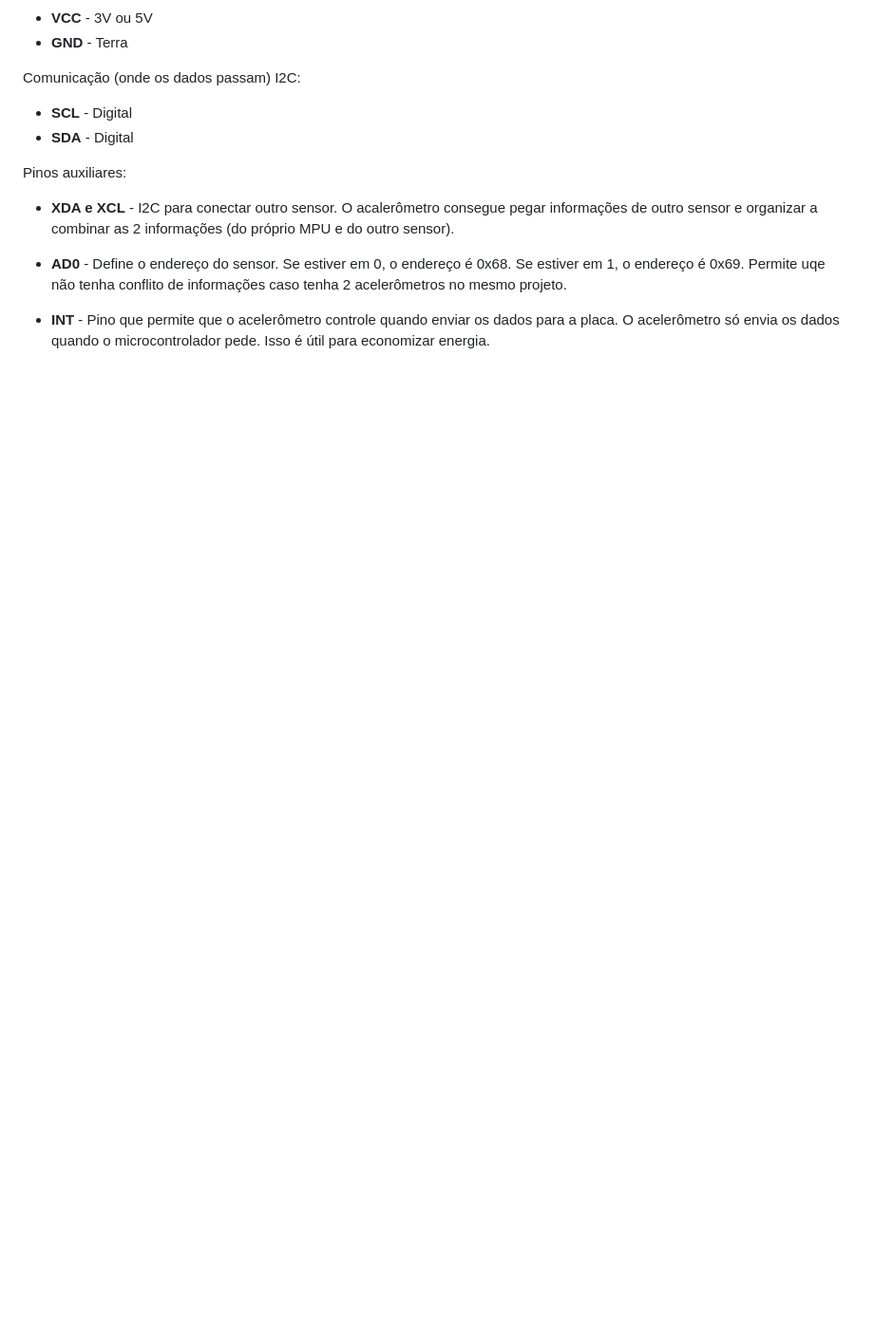
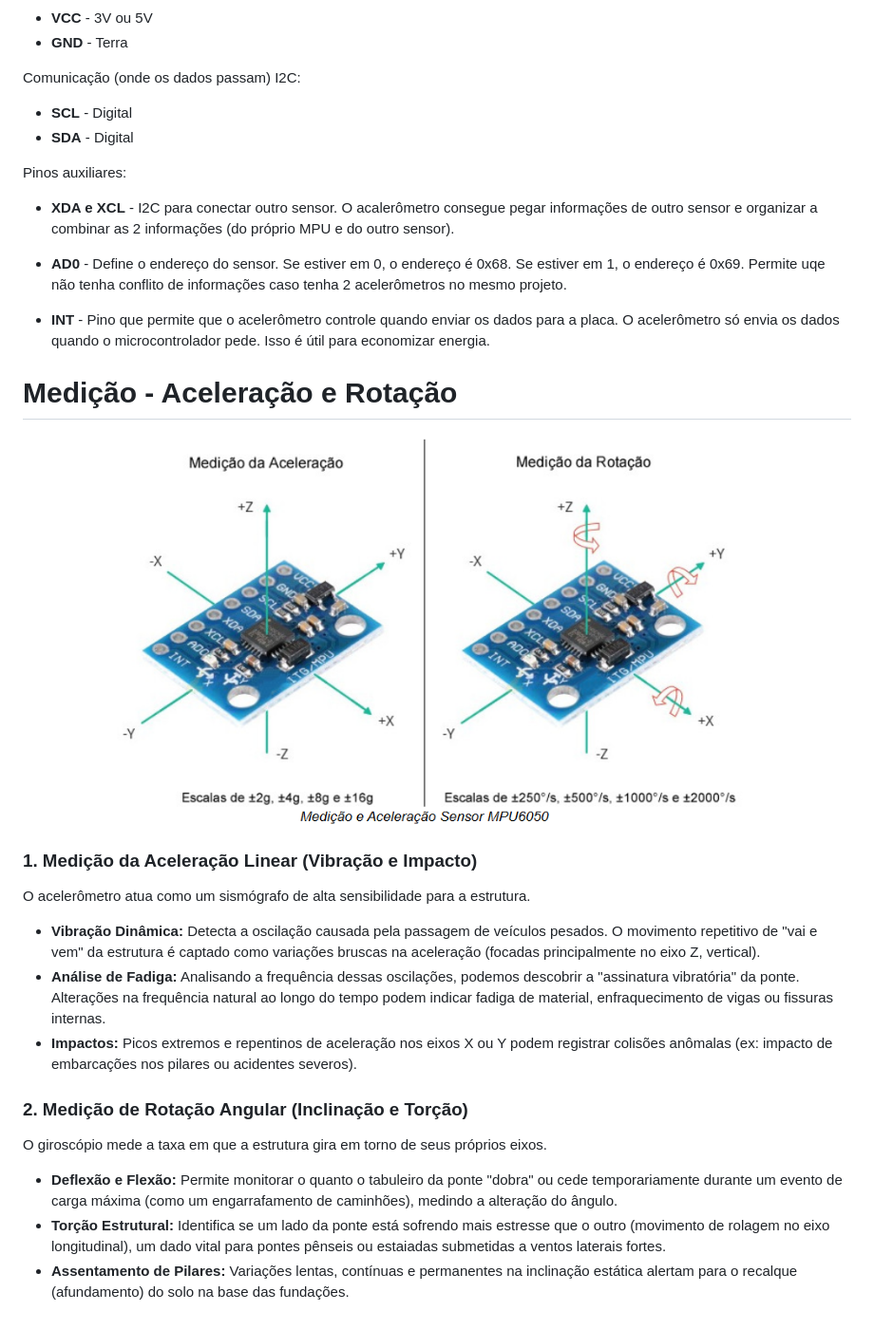
Before and after one commit to Erick-143/Site_NextLab-UEMA, a Markdown page: Assunto Geral Projeto/MPU-6050.md, the part around the change. Shown: that part at 95% size. GitHub-like rendering; pictures changed too: Assunto Geral Projeto/image-1.png (added); blank space fills up the shorter version.

Commit message:
Atualizando

```diff
--- a/Assunto Geral Projeto/MPU-6050.md
+++ b/Assunto Geral Projeto/MPU-6050.md
@@ -15,3 +15,19 @@ Pinos auxiliares:
 * **AD0** - Define o endereço do sensor. Se estiver em 0, o endereço é 0x68. Se estiver em 1, o endereço é 0x69. Permite uqe não tenha conflito de informações caso tenha 2 acelerômetros no mesmo projeto.
 
 * **INT** - Pino que permite que o acelerômetro controle quando enviar os dados para a placa. O acelerômetro só envia os dados quando o microcontrolador pede. Isso é útil para economizar energia.
+
+# Medição - Aceleração e Rotação
+
+![alt text](image-1.png)
+
+### 1. Medição da Aceleração Linear (Vibração e Impacto)
+O acelerômetro atua como um sismógrafo de alta sensibilidade para a estrutura.
+* **Vibração Dinâmica:** Detecta a oscilação causada pela passagem de veículos pesados. O movimento repetitivo de "vai e vem" da estrutura é captado como variações bruscas na aceleração (focadas principalmente no eixo Z, vertical).
+* **Análise de Fadiga:** Analisando a frequência dessas oscilações, podemos descobrir a "assinatura vibratória" da ponte. Alterações na frequência natural ao longo do tempo podem indicar fadiga de material, enfraquecimento de vigas ou fissuras internas.
+* **Impactos:** Picos extremos e repentinos de aceleração nos eixos X ou Y podem registrar colisões anômalas (ex: impacto de embarcações nos pilares ou acidentes severos).
+
+### 2. Medição de Rotação Angular (Inclinação e Torção)
+O giroscópio mede a taxa em que a estrutura gira em torno de seus próprios eixos.
+* **Deflexão e Flexão:** Permite monitorar o quanto o tabuleiro da ponte "dobra" ou cede temporariamente durante um evento de carga máxima (como um engarrafamento de caminhões), medindo a alteração do ângulo.
+* **Torção Estrutural:** Identifica se um lado da ponte está sofrendo mais estresse que o outro (movimento de rolagem no eixo longitudinal), um dado vital para pontes pênseis ou estaiadas submetidas a ventos laterais fortes.
+* **Assentamento de Pilares:** Variações lentas, contínuas e permanentes na inclinação estática alertam para o recalque (afundamento) do solo na base das fundações.
```
